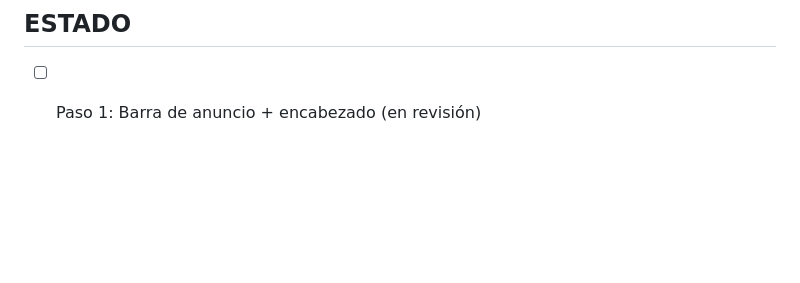
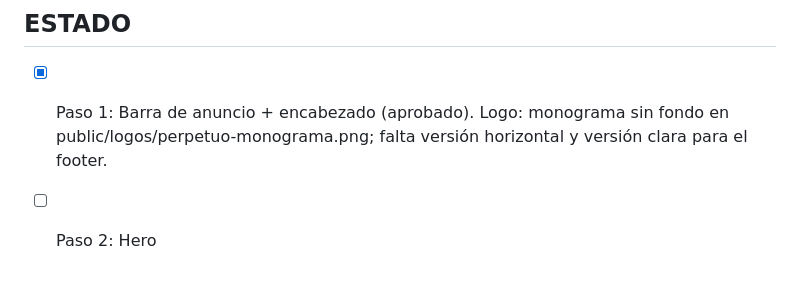
Before and after one commit to perpetuojoyeria/perpetuo-web, a Markdown page: CLAUDE.md, the part around the change. Drawn GitHub-style; blank space fills up the shorter version.

Commit message:
Paso 1 aprobado
Co-Authored-By: Claude Opus 5.5 <noreply@anthropic.com>
Claude-Session: https://claude.ai/code/session_016PX9yqKUuzDfX6ugxbTgAZ

```diff
--- a/CLAUDE.md
+++ b/CLAUDE.md
@@ -67,4 +67,5 @@ Luz natural, fondos lisos en la paleta, la mitad de las fotos con la joya puesta
 - Si algo no está claro, preguntar antes de suponer.
 
 ## ESTADO
-- [ ] Paso 1: Barra de anuncio + encabezado (en revisión)
+- [x] Paso 1: Barra de anuncio + encabezado (aprobado). Logo: monograma sin fondo en public/logos/perpetuo-monograma.png; falta versión horizontal y versión clara para el footer.
+- [ ] Paso 2: Hero
```
